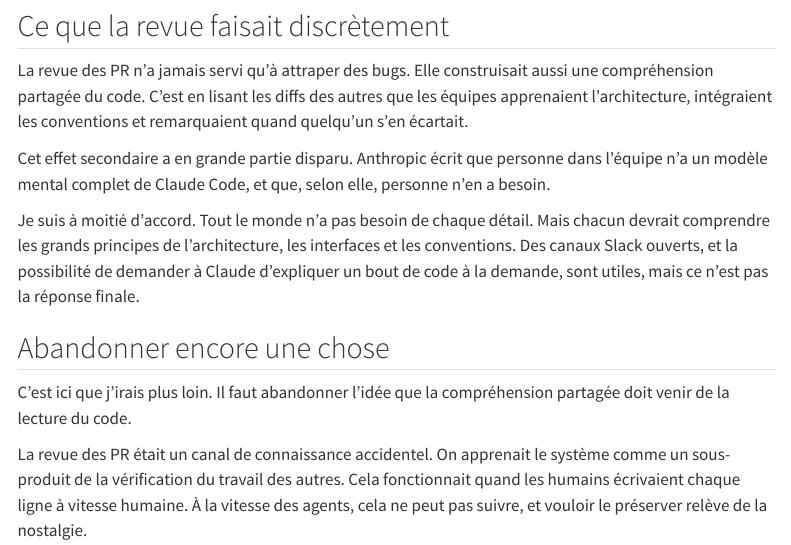
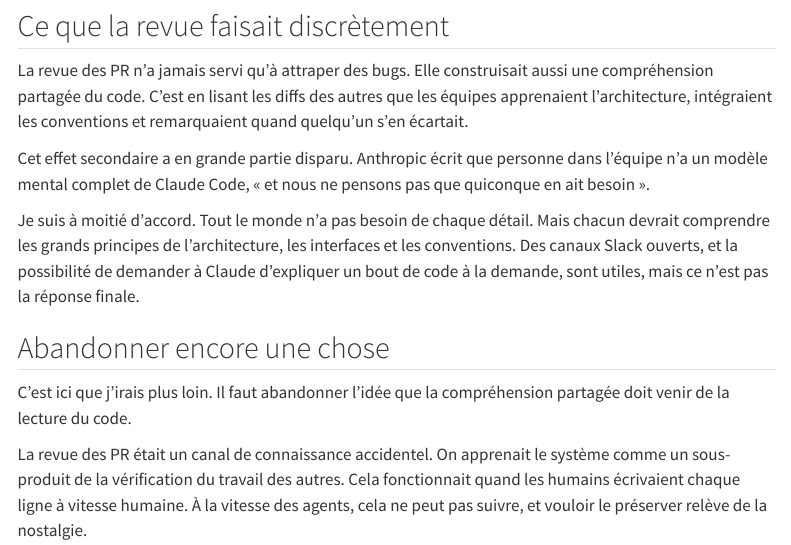
Before and after one commit to scuenat/scuenat.github.io, a Quarto document (fr/posts/2026-10-22-review-the-intent-not-the-diff/index.qmd): the page in a window 1100 px wide, from 2460 px down. Rendered offline with R 4.5, knitr and Pandoc in place of Quarto, with nearby package versions; menus at the side of the page are left out.

Commit message:
Review the Intent, Not the Diff: restore the quotation in English and French
Co-Authored-By: Claude Opus 5.5 <noreply@anthropic.com>
Claude-Session: https://claude.ai/code/session_017GTBKiUPd9Mu5NmsLv2sEr

```diff
--- a/fr/posts/2026-10-22-review-the-intent-not-the-diff/index.qmd
+++ b/fr/posts/2026-10-22-review-the-intent-not-the-diff/index.qmd
@@ -43,7 +43,7 @@ Les résultats sont solides, mais ils viennent d'une seule équipe qui se mesure
 
 La revue des PR n'a jamais servi qu'à attraper des bugs. Elle construisait aussi une compréhension partagée du code. C'est en lisant les diffs des autres que les équipes apprenaient l'architecture, intégraient les conventions et remarquaient quand quelqu'un s'en écartait.
 
-Cet effet secondaire a en grande partie disparu. Anthropic écrit que personne dans l'équipe n'a un modèle mental complet de Claude Code, et que, selon elle, personne n'en a besoin.
+Cet effet secondaire a en grande partie disparu. Anthropic écrit que personne dans l'équipe n'a un modèle mental complet de Claude Code, « et nous ne pensons pas que quiconque en ait besoin ».
 
 Je suis à moitié d'accord. Tout le monde n'a pas besoin de chaque détail. Mais chacun devrait comprendre les grands principes de l'architecture, les interfaces et les conventions. Des canaux Slack ouverts, et la possibilité de demander à Claude d'expliquer un bout de code à la demande, sont utiles, mais ce n'est pas la réponse finale.
 
```
Also changed, not shown: posts/2026-10-22-review-the-intent-not-the-diff/index.qmd (+1 -1 lines).
